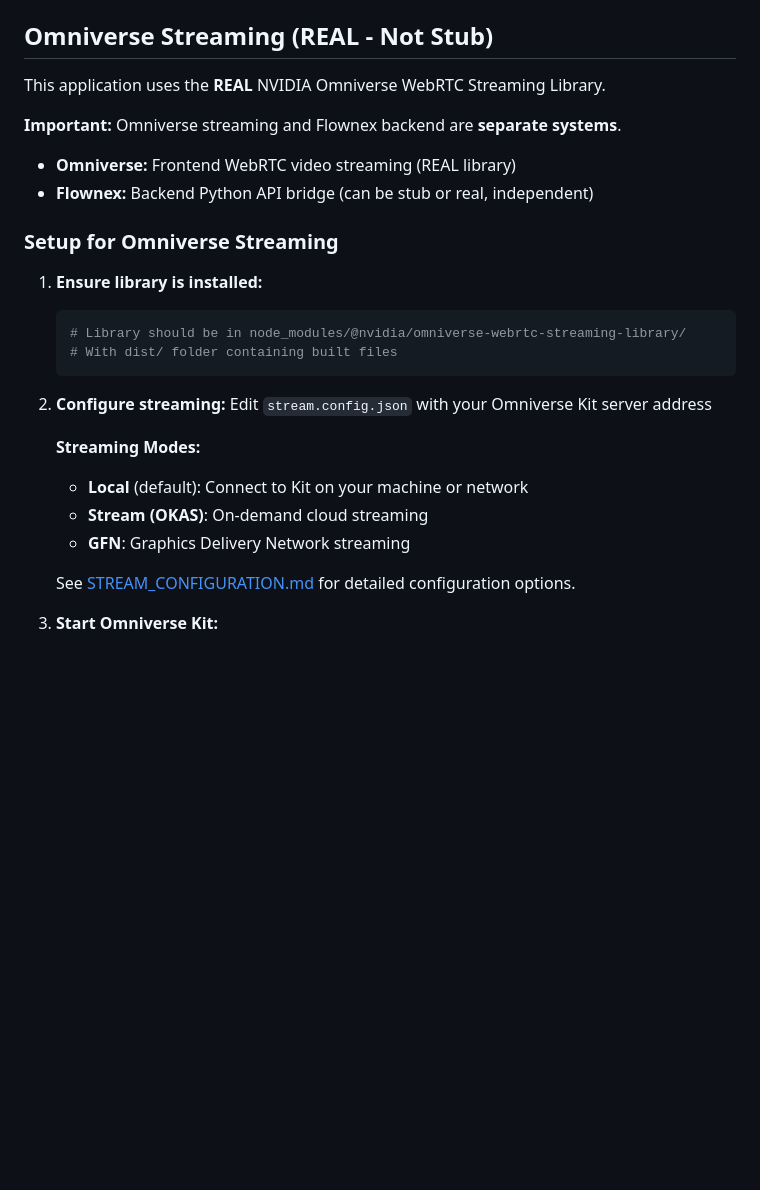
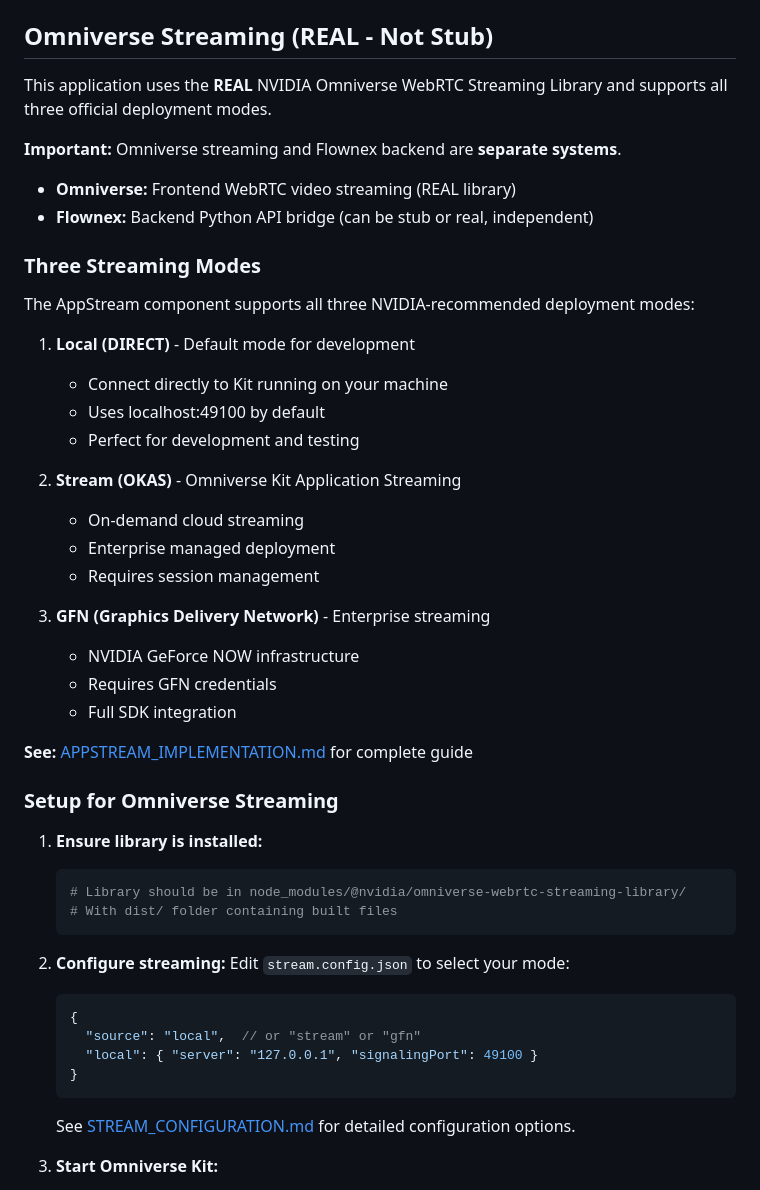
Before and after one commit to RGoharimehr/webrtc-react, a Markdown page: README.md, the part around the change. Drawn GitHub-style; blank space fills up the shorter version.

Commit message:
Add comprehensive AppStream implementation documentation
Co-authored-by: RGoharimehr <30546234+RGoharimehr@users.noreply.github.com>

````diff
--- a/README.md
+++ b/README.md
@@ -55,12 +55,33 @@ The application will open at `http://localhost:3000`
 
 ## Omniverse Streaming (REAL - Not Stub)
 
-This application uses the **REAL** NVIDIA Omniverse WebRTC Streaming Library.
+This application uses the **REAL** NVIDIA Omniverse WebRTC Streaming Library and supports all three official deployment modes.
 
 **Important:** Omniverse streaming and Flownex backend are **separate systems**.
 
 - **Omniverse:** Frontend WebRTC video streaming (REAL library)
 - **Flownex:** Backend Python API bridge (can be stub or real, independent)
+
+### Three Streaming Modes
+
+The AppStream component supports all three NVIDIA-recommended deployment modes:
+
+1. **Local (DIRECT)** - Default mode for development
+   - Connect directly to Kit running on your machine
+   - Uses localhost:49100 by default
+   - Perfect for development and testing
+
+2. **Stream (OKAS)** - Omniverse Kit Application Streaming
+   - On-demand cloud streaming
+   - Enterprise managed deployment
+   - Requires session management
+
+3. **GFN (Graphics Delivery Network)** - Enterprise streaming
+   - NVIDIA GeForce NOW infrastructure
+   - Requires GFN credentials
+   - Full SDK integration
+
+**See:** [APPSTREAM_IMPLEMENTATION.md](APPSTREAM_IMPLEMENTATION.md) for complete guide
 
 ### Setup for Omniverse Streaming
 
@@ -71,12 +92,14 @@ This application uses the **REAL** NVIDIA Omniverse WebRTC Streaming Library.
    ```
 
 2. **Configure streaming:**
-   Edit `stream.config.json` with your Omniverse Kit server address
+   Edit `stream.config.json` to select your mode:
 
-   **Streaming Modes:**
-   - **Local** (default): Connect to Kit on your machine or network
-   - **Stream (OKAS)**: On-demand cloud streaming
-   - **GFN**: Graphics Delivery Network streaming
+   ```json
+   {
+     "source": "local",  // or "stream" or "gfn"
+     "local": { "server": "127.0.0.1", "signalingPort": 49100 }
+   }
+   ```
 
    See [STREAM_CONFIGURATION.md](STREAM_CONFIGURATION.md) for detailed configuration options.
 
````
Also changed, not shown: APPSTREAM_IMPLEMENTATION.md (added, +473 -0 lines).
